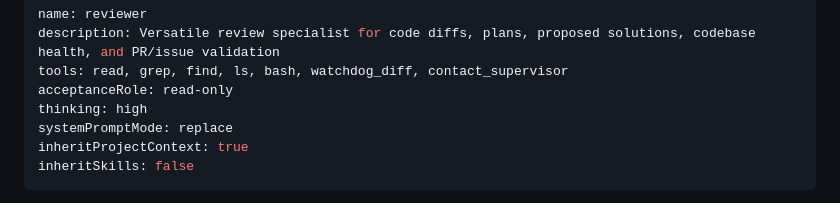
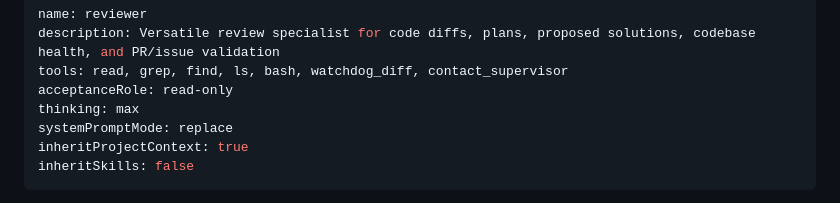
Before and after one commit to DenisSud/pi-setup, a Markdown page: agents/reviewer.md, the part around the change. Rendered like a GitHub page.

Commit message:
agents: reviewer thinks at max

```diff
--- a/agents/reviewer.md
+++ b/agents/reviewer.md
@@ -3,7 +3,7 @@ name: reviewer
 description: Versatile review specialist for code diffs, plans, proposed solutions, codebase health, and PR/issue validation
 tools: read, grep, find, ls, bash, watchdog_diff, contact_supervisor
 acceptanceRole: read-only
-thinking: high
+thinking: max
 systemPromptMode: replace
 inheritProjectContext: true
 inheritSkills: false
```
